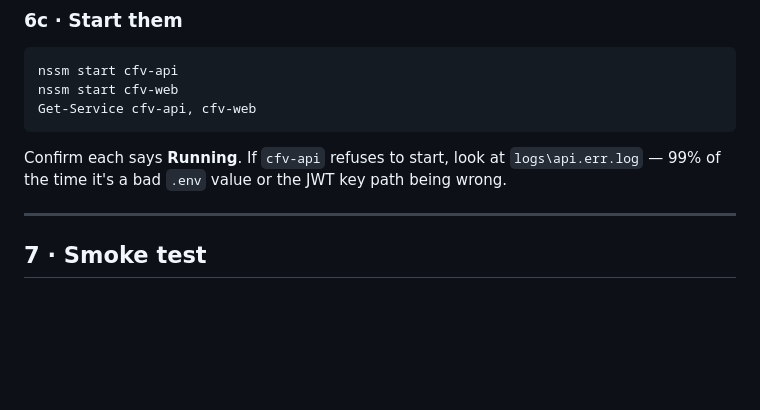
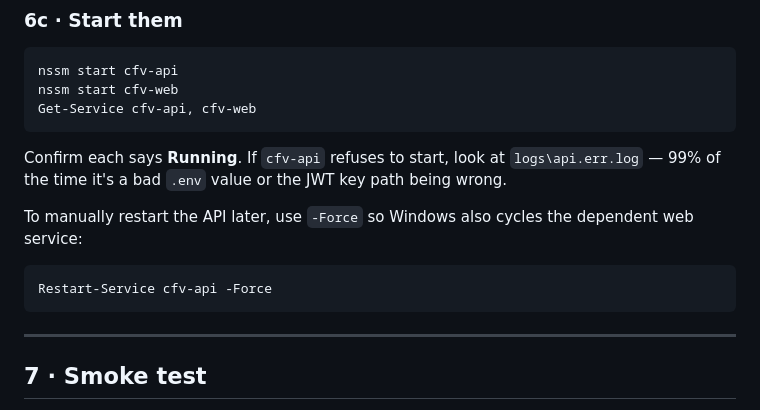
Before and after one commit to MrCoderClark/AW-Client-Assessments, a Markdown page: docs/DEPLOYMENT.md, the part around the change. Rendered like a GitHub page; blank space fills up the shorter version.

Commit message:
docs: note Restart-Service -Force for manual API restart
cfv-web DependOnService cfv-api means a plain restart errors out; -Force
cycles both.

Co-Authored-By: Claude Opus 4.7 <noreply@anthropic.com>

````diff
--- a/docs/DEPLOYMENT.md
+++ b/docs/DEPLOYMENT.md
@@ -248,6 +248,12 @@ Get-Service cfv-api, cfv-web
 
 Confirm each says **Running**. If `cfv-api` refuses to start, look at `logs\api.err.log` — 99% of the time it's a bad `.env` value or the JWT key path being wrong.
 
+To manually restart the API later, use `-Force` so Windows also cycles the dependent web service:
+
+```powershell
+Restart-Service cfv-api -Force
+```
+
 ---
 
 ## 7 · Smoke test
````
